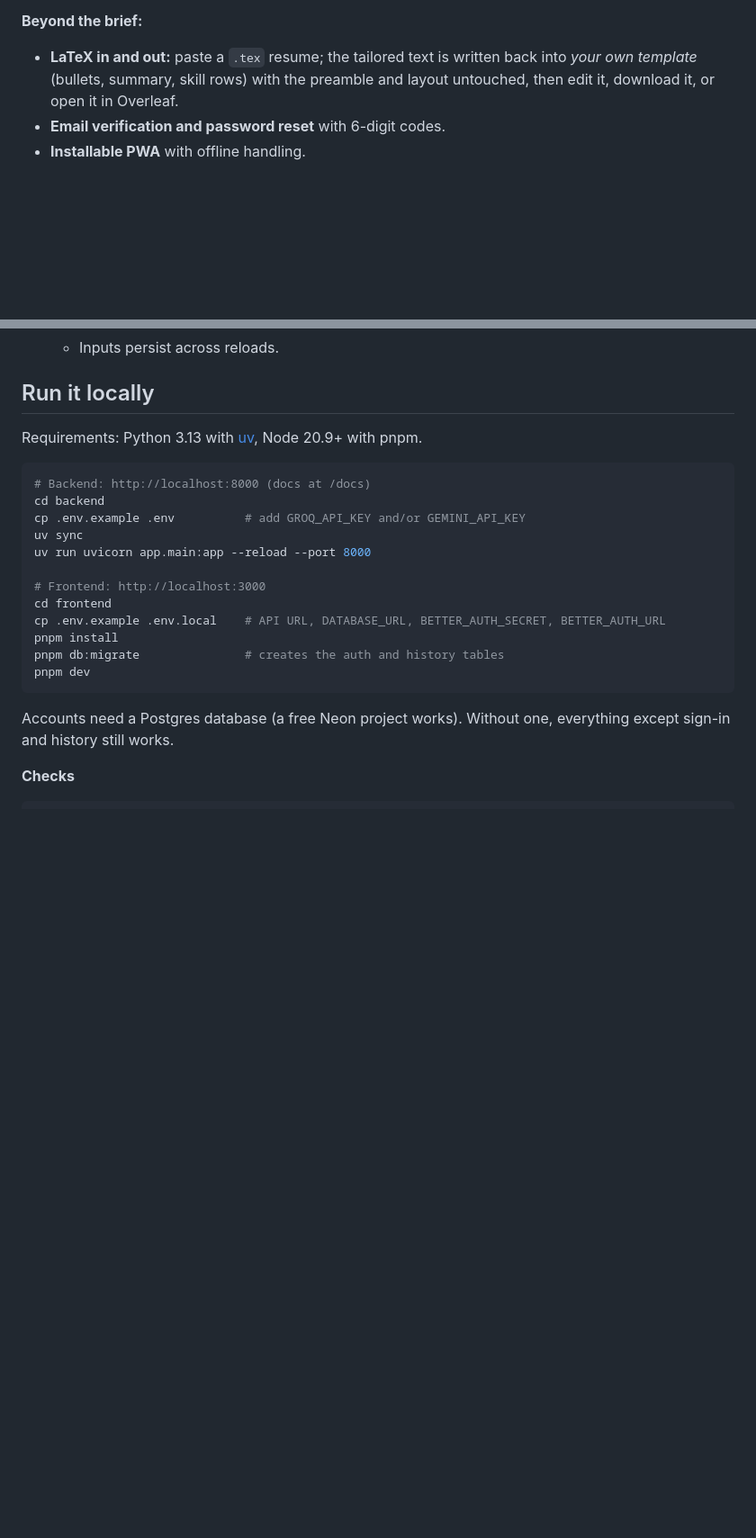
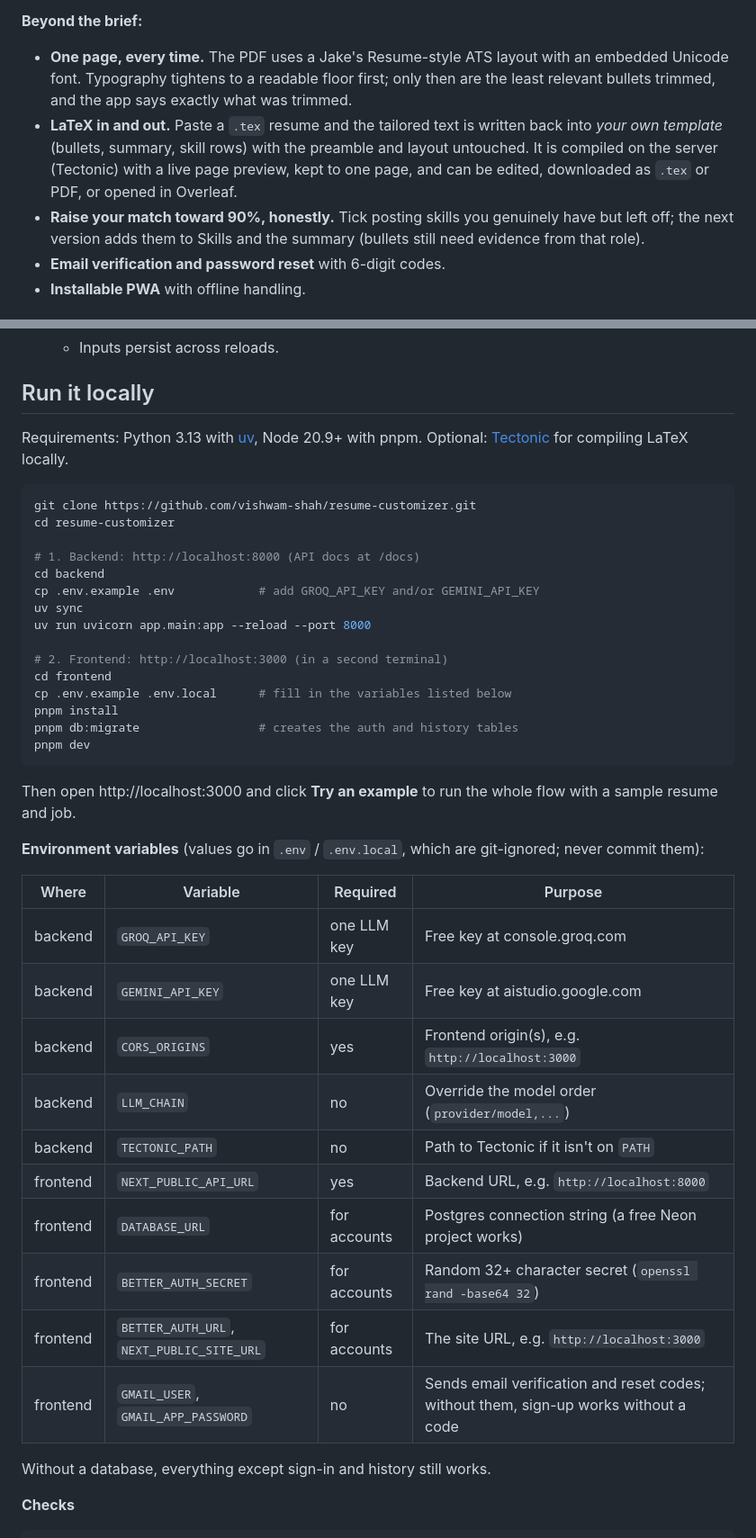
Before and after one commit to vishwam-shah/resume-customizer, a Markdown page: README.md, 2 parts joined by grey strips. Shown at 90% size. Rendered like a GitHub page; blank space fills up the shorter version.

Commit message:
README: setup steps, environment variables, AI tools used, deployment

````diff
--- a/README.md
+++ b/README.md
@@ -28,7 +28,9 @@ Paste a job description, upload your resume (PDF or DOCX), and get a version tai
 - Streaming progress for every pipeline step.
 
 **Beyond the brief:**
-- **LaTeX in and out:** paste a `.tex` resume; the tailored text is written back into *your own template* (bullets, summary, skill rows) with the preamble and layout untouched, then edit it, download it, or open it in Overleaf.
+- **One page, every time.** The PDF uses a Jake's Resume-style ATS layout with an embedded Unicode font. Typography tightens to a readable floor first; only then are the least relevant bullets trimmed, and the app says exactly what was trimmed.
+- **LaTeX in and out.** Paste a `.tex` resume and the tailored text is written back into *your own template* (bullets, summary, skill rows) with the preamble and layout untouched. It is compiled on the server (Tectonic) with a live page preview, kept to one page, and can be edited, downloaded as `.tex` or PDF, or opened in Overleaf.
+- **Raise your match toward 90%, honestly.** Tick posting skills you genuinely have but left off; the next version adds them to Skills and the summary (bullets still need evidence from that role).
 - **Email verification and password reset** with 6-digit codes.
 - **Installable PWA** with offline handling.
 
@@ -140,24 +149,44 @@ Built to WCAG 2.2 AA, with AAA contrast for text:
 
 ## Run it locally
 
-Requirements: Python 3.13 with [uv](https://docs.astral.sh/uv/), Node 20.9+ with pnpm.
+Requirements: Python 3.13 with [uv](https://docs.astral.sh/uv/), Node 20.9+ with pnpm. Optional: [Tectonic](https://tectonic-typesetting.github.io/) for compiling LaTeX locally.
 
 ```bash
-# Backend: http://localhost:8000 (docs at /docs)
+git clone https://github.com/vishwam-shah/resume-customizer.git
+cd resume-customizer
+
+# 1. Backend: http://localhost:8000 (API docs at /docs)
 cd backend
-cp .env.example .env          # add GROQ_API_KEY and/or GEMINI_API_KEY
+cp .env.example .env            # add GROQ_API_KEY and/or GEMINI_API_KEY
 uv sync
 uv run uvicorn app.main:app --reload --port 8000
 
-# Frontend: http://localhost:3000
+# 2. Frontend: http://localhost:3000 (in a second terminal)
 cd frontend
-cp .env.example .env.local    # API URL, DATABASE_URL, BETTER_AUTH_SECRET, BETTER_AUTH_URL
+cp .env.example .env.local      # fill in the variables listed below
 pnpm install
-pnpm db:migrate               # creates the auth and history tables
+pnpm db:migrate                 # creates the auth and history tables
 pnpm dev
 ```
 
-Accounts need a Postgres database (a free Neon project works). Without one, everything except sign-in and history still works.
+Then open http://localhost:3000 and click **Try an example** to run the whole flow with a sample resume and job.
+
+**Environment variables** (values go in `.env` / `.env.local`, which are git-ignored; never commit them):
+
+| Where | Variable | Required | Purpose |
+|---|---|---|---|
+| backend | `GROQ_API_KEY` | one LLM key | Free key at console.groq.com |
+| backend | `GEMINI_API_KEY` | one LLM key | Free key at aistudio.google.com |
+| backend | `CORS_ORIGINS` | yes | Frontend origin(s), e.g. `http://localhost:3000` |
+| backend | `LLM_CHAIN` | no | Override the model order (`provider/model,...`) |
+| backend | `TECTONIC_PATH` | no | Path to Tectonic if it isn't on `PATH` |
+| frontend | `NEXT_PUBLIC_API_URL` | yes | Backend URL, e.g. `http://localhost:8000` |
+| frontend | `DATABASE_URL` | for accounts | Postgres connection string (a free Neon project works) |
+| frontend | `BETTER_AUTH_SECRET` | for accounts | Random 32+ character secret (`openssl rand -base64 32`) |
+| frontend | `BETTER_AUTH_URL`, `NEXT_PUBLIC_SITE_URL` | for accounts | The site URL, e.g. `http://localhost:3000` |
+| frontend | `GMAIL_USER`, `GMAIL_APP_PASSWORD` | no | Sends email verification and reset codes; without them, sign-up works without a code |
+
+Without a database, everything except sign-in and history still works.
 
 **Checks**
 
````
Also changed, not shown: other parts of README.md (+22 -7 lines).
